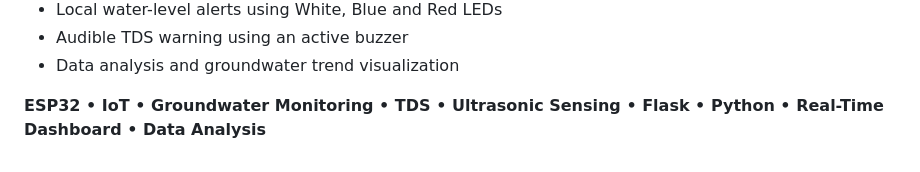
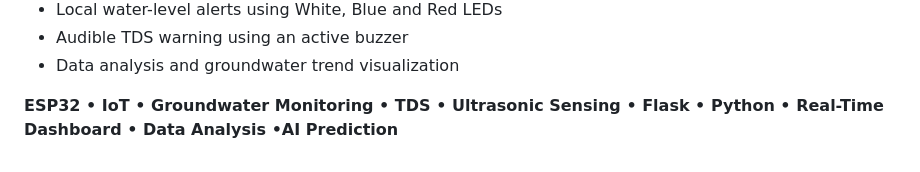
Before and after one commit to sahanag2519/groundwater-monitoring-system, a Markdown page: README.md, the part around the change. Drawn GitHub-style.

Commit message:
Update README to include AI Prediction

```diff
--- a/README.md
+++ b/README.md
@@ -831,4 +831,4 @@ The team collaboratively worked on:
 
 
 **ESP32 • IoT • Groundwater Monitoring • TDS • Ultrasonic Sensing • Flask •
-Python • Real-Time Dashboard • Data Analysis**
+Python • Real-Time Dashboard • Data Analysis •AI Prediction**
```
